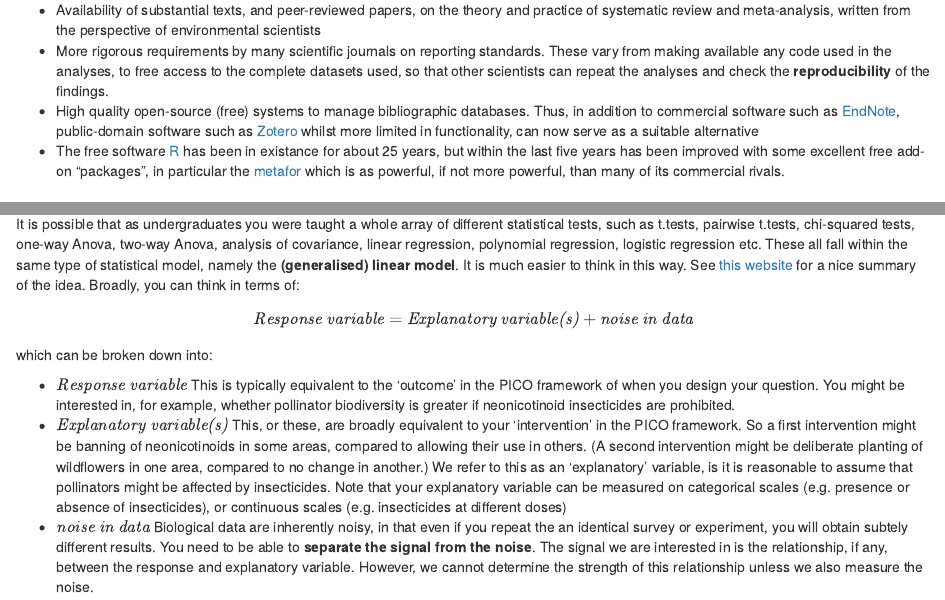
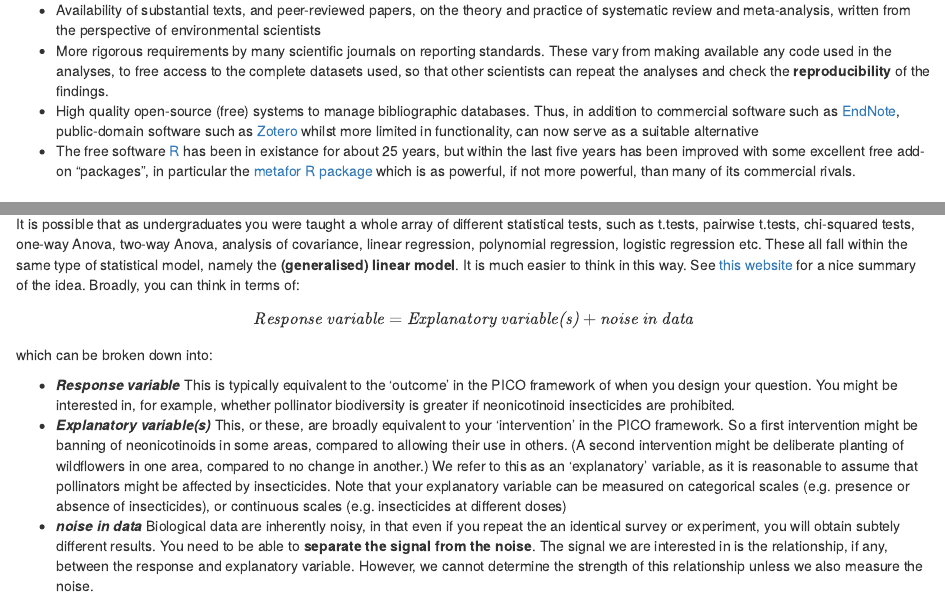
Before and after one commit to rasanderson/BIO8075-ModuleHandbook, an R Markdown document (ModuleHandbook.Rmd): the page in a window 1100 px wide, from 950 px down, and a second part further down, joined at a grey line. Rendered offline with R 4.5, knitr and Pandoc, with nearby package versions.

Commit message:
Corrected typos spotted by Emily

````diff
--- a/ModuleHandbook.Rmd
+++ b/ModuleHandbook.Rmd
@@ -4,8 +4,8 @@ title: BIO8075 Course Handbook Systematic Review and Meta-analysis in Ecology an
 author: "Roy Sanderson"
 date: "03/11/2020"
 output:
+  html_document: default
   word_document: default
-  html_document: default
 ---
 
 ```{r setup, include=FALSE}
@@ -30,7 +30,7 @@ Whilst the benefits of systematic reviews and meta-analysis have been well-estab
 * Availability of substantial texts, and peer-reviewed papers, on the theory and practice of systematic review and meta-analysis, written from the perspective of environmental scientists
 * More rigorous requirements by many scientific journals on reporting standards. These vary from making available any code used in the analyses, to free access to the complete datasets used, so that other scientists can repeat the analyses and check the **reproducibility** of the findings.
 * High quality open-source (free) systems to manage bibliographic databases. Thus, in addition to commercial software such as [EndNote](endnote.com), public-domain software such as [Zotero](zotero.org) whilst more limited in functionality, can now serve as a suitable alternative
-* The free software [R](www.r-project.org) has been in existance for about 25 years, but within the last five years has been improved with some excellent free add-on "packages", in particular the [metafor](http://www.metafor-project.org/doku.php) which is as powerful, if not more powerful, than many of its commercial rivals.
+* The free software [R](www.r-project.org) has been in existance for about 25 years, but within the last five years has been improved with some excellent free add-on "packages", in particular the [metafor R package](http://www.metafor-project.org/doku.php) which is as powerful, if not more powerful, than many of its commercial rivals.
 
 # 3. Outline of this course
 BIO8075 is split into two main parts, first on systematic reviews, and second statistical modelling / meta-analysis. No prior experience of either is assumed. Whilst most students have done **narrative reviews** as part of their undergraduate degrees, the distinct differences from formal systematic reviews, and the requirements of the latter, and rarely covered. Similarly, most students from a science background (less so from humanities) will have covered basics of statistical analysis as undergraduates. However, experience has shown us that whilst some students may have heard of terms such as 'variance', 'standard error', 'p-values' etc., their actual understanding of these concepts is often tenuous. We therefore provide a refresher on basic statistics, before moving on to meta-analysis.
@@ -73,9 +73,9 @@ $$\textit{Response variable} = \textit{Explanatory variable(s)} + \textit{noise
 
 which can be broken down into:
 
-* $\textit{Response variable}$ This is typically equivalent to the 'outcome' in the PICO framework of when you design your question. You might be interested in, for example, whether pollinator biodiversity is greater if neonicotinoid insecticides are prohibited.
-* $\textit{Explanatory variable(s)}$ This, or these, are broadly equivalent to your 'intervention' in the PICO framework. So a first intervention might be banning of neonicotinoids in some areas, compared to allowing their use in others. (A second intervention might be deliberate planting of wildflowers in one area, compared to no change in another.) We refer to this as an 'explanatory' variable, is it is reasonable to assume that pollinators might be affected by insecticides. Note that your explanatory variable can be measured on categorical scales (e.g. presence or absence of insecticides), or continuous scales (e.g. insecticides at different doses)
-* $\textit{noise in data}$ Biological data are inherently noisy, in that even if you repeat the an identical survey or experiment, you will obtain subtely different results. You need to be able to **separate the signal from the noise**. The signal we are interested in is the relationship, if any, between the response and explanatory variable. However, we cannot determine the strength of this relationship unless we also measure the noise.
+* **_Response variable_** This is typically equivalent to the 'outcome' in the PICO framework of when you design your question. You might be interested in, for example, whether pollinator biodiversity is greater if neonicotinoid insecticides are prohibited.
+* **_Explanatory variable(s)_** This, or these, are broadly equivalent to your 'intervention' in the PICO framework. So a first intervention might be banning of neonicotinoids in some areas, compared to allowing their use in others. (A second intervention might be deliberate planting of wildflowers in one area, compared to no change in another.) We refer to this as an 'explanatory' variable, as it is reasonable to assume that pollinators might be affected by insecticides. Note that your explanatory variable can be measured on categorical scales (e.g. presence or absence of insecticides), or continuous scales (e.g. insecticides at different doses)
+* **_noise in data_** Biological data are inherently noisy, in that even if you repeat the an identical survey or experiment, you will obtain subtely different results. You need to be able to **separate the signal from the noise**. The signal we are interested in is the relationship, if any, between the response and explanatory variable. However, we cannot determine the strength of this relationship unless we also measure the noise.
 
 Your response and explanatory variables can be in lots of different forms:
 
````
